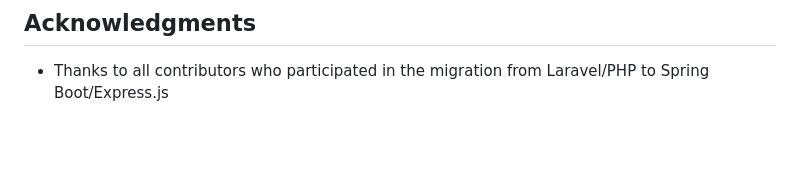
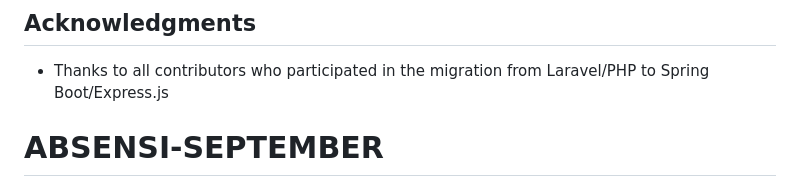
Before and after one commit to idiarso4/ABSENSI-SEPTEMBER, a Markdown page: README.md, the part around the change. Rendered like a GitHub page; blank space fills up the shorter version.

```diff
--- a/README.md
+++ b/README.md
@@ -310,3 +310,4 @@ This project is licensed under the MIT License - see the [LICENSE](LICENSE) file
 ## Acknowledgments
 
 - Thanks to all contributors who participated in the migration from Laravel/PHP to Spring Boot/Express.js
+# ABSENSI-SEPTEMBER
```
